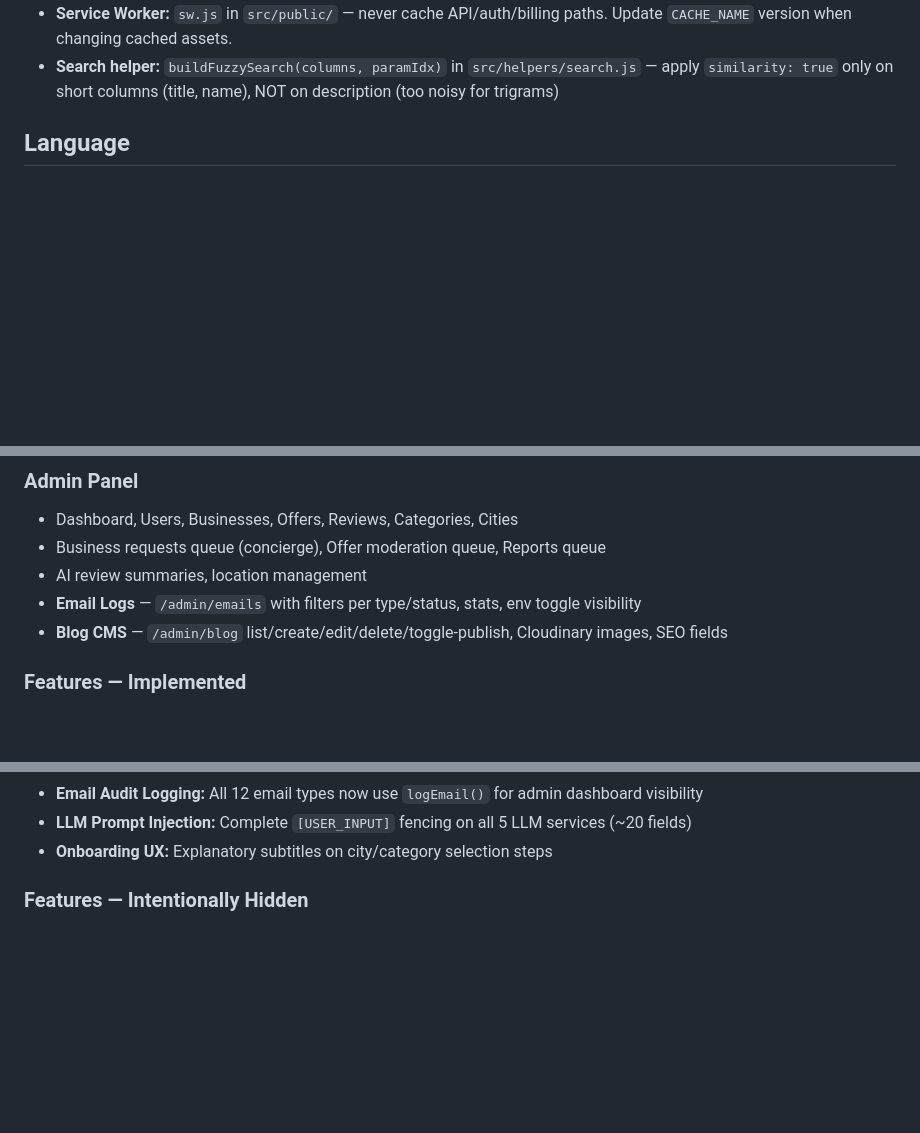
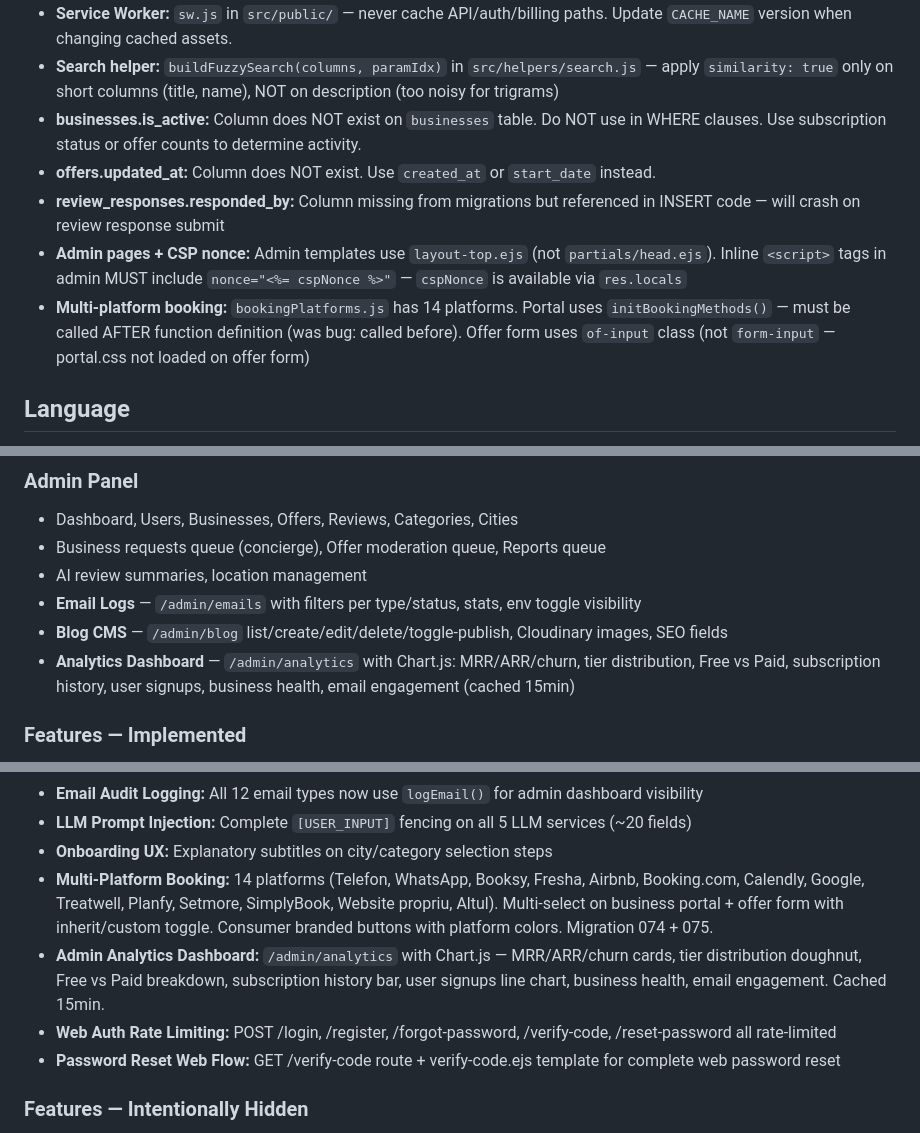
Before and after one commit to Tiberiu221/ofai-platform, a Markdown page: CLAUDE.md, 3 parts joined by grey strips. GitHub-like rendering; blank space fills up the shorter version.

Commit message:
docs: update CLAUDE.md with session results — booking, analytics, gotchas
Added to Features: multi-platform booking (14 platforms), admin
analytics dashboard, web auth rate limiting, password reset flow.

Added to Admin Panel: analytics dashboard description.

Added to Gotchas: businesses.is_active doesn't exist, offers.updated_at
doesn't exist, review_responses.responded_by missing, admin CSP nonce
requirement, booking initBookingMethods timing.

Co-Authored-By: Claude Opus 4.6 (1M context) <noreply@anthropic.com>

```diff
--- a/CLAUDE.md
+++ b/CLAUDE.md
@@ -138,6 +138,11 @@ When a bug, unexpected behavior, or "something doesn't make sense" is reported:
 - **i18n Flutter:** Use `AppLocalizations.of(context)!.key` to access translations. Import `package:flutter_gen/gen_l10n/app_localizations.dart`. Run `flutter gen-l10n` after modifying ARB files.
 - **Service Worker:** `sw.js` in `src/public/` — never cache API/auth/billing paths. Update `CACHE_NAME` version when changing cached assets.
 - **Search helper:** `buildFuzzySearch(columns, paramIdx)` in `src/helpers/search.js` — apply `similarity: true` only on short columns (title, name), NOT on description (too noisy for trigrams)
+- **businesses.is_active:** Column does NOT exist on `businesses` table. Do NOT use in WHERE clauses. Use subscription status or offer counts to determine activity.
+- **offers.updated_at:** Column does NOT exist. Use `created_at` or `start_date` instead.
+- **review_responses.responded_by:** Column missing from migrations but referenced in INSERT code — will crash on review response submit
+- **Admin pages + CSP nonce:** Admin templates use `layout-top.ejs` (not `partials/head.ejs`). Inline `<script>` tags in admin MUST include `nonce="<%= cspNonce %>"` — `cspNonce` is available via `res.locals`
+- **Multi-platform booking:** `bookingPlatforms.js` has 14 platforms. Portal uses `initBookingMethods()` — must be called AFTER function definition (was bug: called before). Offer form uses `of-input` class (not `form-input` — portal.css not loaded on offer form)
 
 ## Language
 - UI text and user-facing strings: Romanian
@@ -170,6 +175,7 @@ When a bug, unexpected behavior, or "something doesn't make sense" is reported:
 - AI review summaries, location management
 - **Email Logs** — `/admin/emails` with filters per type/status, stats, env toggle visibility
 - **Blog CMS** — `/admin/blog` list/create/edit/delete/toggle-publish, Cloudinary images, SEO fields
+- **Analytics Dashboard** — `/admin/analytics` with Chart.js: MRR/ARR/churn, tier distribution, Free vs Paid, subscription history, user signups, business health, email engagement (cached 15min)
 
 ### Features — Implemented
 - **Opening Hours:** Per-location schedules, 24h select dropdowns, consumer Deschis/Închis badge
@@ -247,6 +253,10 @@ When a bug, unexpected behavior, or "something doesn't make sense" is reported:
 - **Email Audit Logging:** All 12 email types now use `logEmail()` for admin dashboard visibility
 - **LLM Prompt Injection:** Complete `[USER_INPUT]` fencing on all 5 LLM services (~20 fields)
 - **Onboarding UX:** Explanatory subtitles on city/category selection steps
+- **Multi-Platform Booking:** 14 platforms (Telefon, WhatsApp, Booksy, Fresha, Airbnb, Booking.com, Calendly, Google, Treatwell, Planfy, Setmore, SimplyBook, Website propriu, Altul). Multi-select on business portal + offer form with inherit/custom toggle. Consumer branded buttons with platform colors. Migration 074 + 075.
+- **Admin Analytics Dashboard:** `/admin/analytics` with Chart.js — MRR/ARR/churn cards, tier distribution doughnut, Free vs Paid breakdown, subscription history bar, user signups line chart, business health, email engagement. Cached 15min.
+- **Web Auth Rate Limiting:** POST /login, /register, /forgot-password, /verify-code, /reset-password all rate-limited
+- **Password Reset Web Flow:** GET /verify-code route + verify-code.ejs template for complete web password reset
 
 ### Features — Intentionally Hidden
 - **Gamification UI:** Backend active (points, levels, streak, 10+ badge types tracked in DB), UI intentionally hidden — DO NOT re-enable without explicit request. Only badges visible on Account screen.
```
